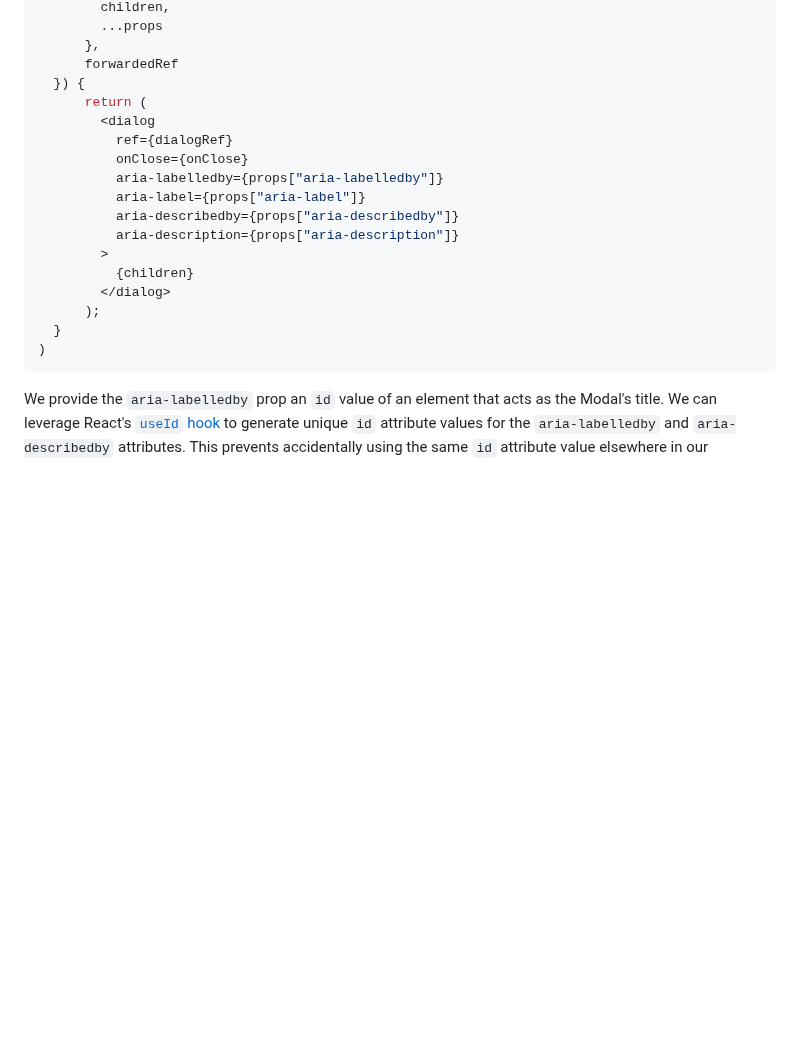
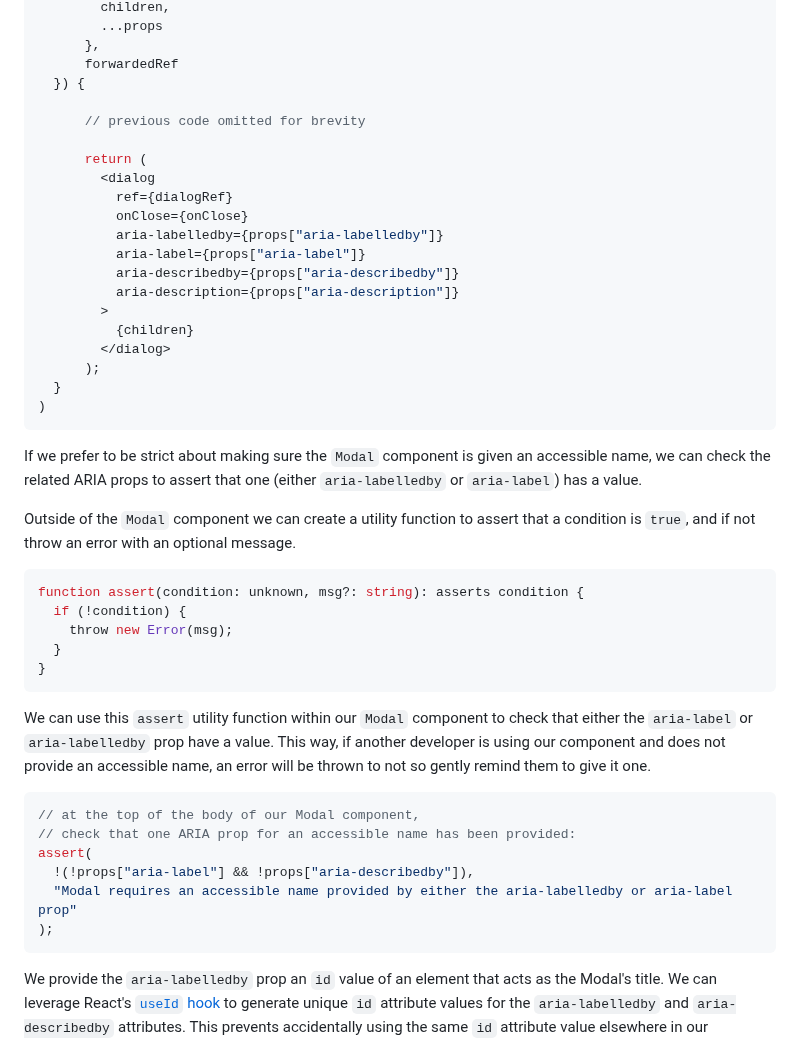
Before and after one commit to clhenrick/clhenrick.io, a Markdown page: content/blog/2025-02-01-react-a11y-modal-dialog.md, the part around the change. GitHub-like rendering; blank space fills up the shorter version.

Commit message:
demo usage of assertion for checking accName

````diff
--- a/content/blog/2025-02-01-react-a11y-modal-dialog.md
+++ b/content/blog/2025-02-01-react-a11y-modal-dialog.md
@@ -713,6 +713,9 @@ const ModalDialog = forwardRef<ModalDialogRef, ModalDialogProps>(
       },
       forwardedRef
   }) {
+
+      // previous code omitted for brevity
+
       return (
         <dialog
           ref={dialogRef}
@@ -727,6 +730,29 @@ const ModalDialog = forwardRef<ModalDialogRef, ModalDialogProps>(
       );
   }
 )
+```
+
+If we prefer to be strict about making sure the `Modal` component is given an accessible name, we can check the related ARIA props to assert that one (either `aria-labelledby` or `aria-label`) has a value.
+
+Outside of the `Modal` component we can create a utility function to assert that a condition is `true`, and if not throw an error with an optional message.
+
+```ts
+function assert(condition: unknown, msg?: string): asserts condition {
+  if (!condition) {
+    throw new Error(msg);
+  }
+}
+```
+
+We can use this `assert` utility function within our `Modal` component to check that either the `aria-label` or `aria-labelledby` prop have a value. This way, if another developer is using our component and does not provide an accessible name, an error will be thrown to not so gently remind them to give it one.
+
+```ts
+// at the top of the body of our Modal component,
+// check that one ARIA prop for an accessible name has been provided:
+assert(
+  !(!props["aria-label"] && !props["aria-describedby"]),
+  "Modal requires an accessible name provided by either the aria-labelledby or aria-label prop"
+);
 ```
 
 We provide the `aria-labelledby` prop an `id` value of an element that acts as the Modal's title. We can leverage React's [`useId` hook](https://react.dev/reference/react/useId) to generate unique `id` attribute values for the `aria-labelledby` and `aria-describedby` attributes. This prevents accidentally using the same `id` attribute value elsewhere in our component tree. We also provide the `aria-describedby` an `id` value of the element that adds descriptive text to the Modal.
````
